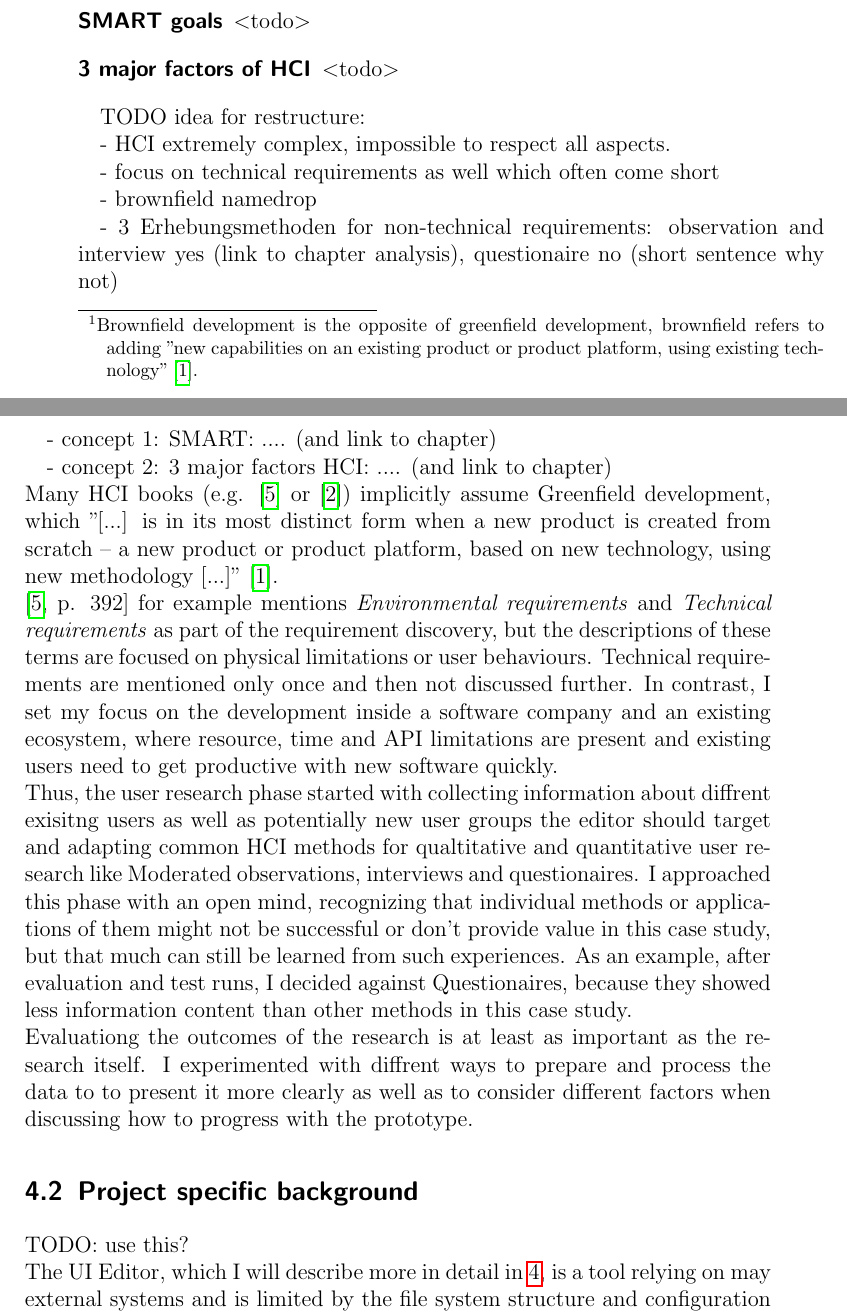
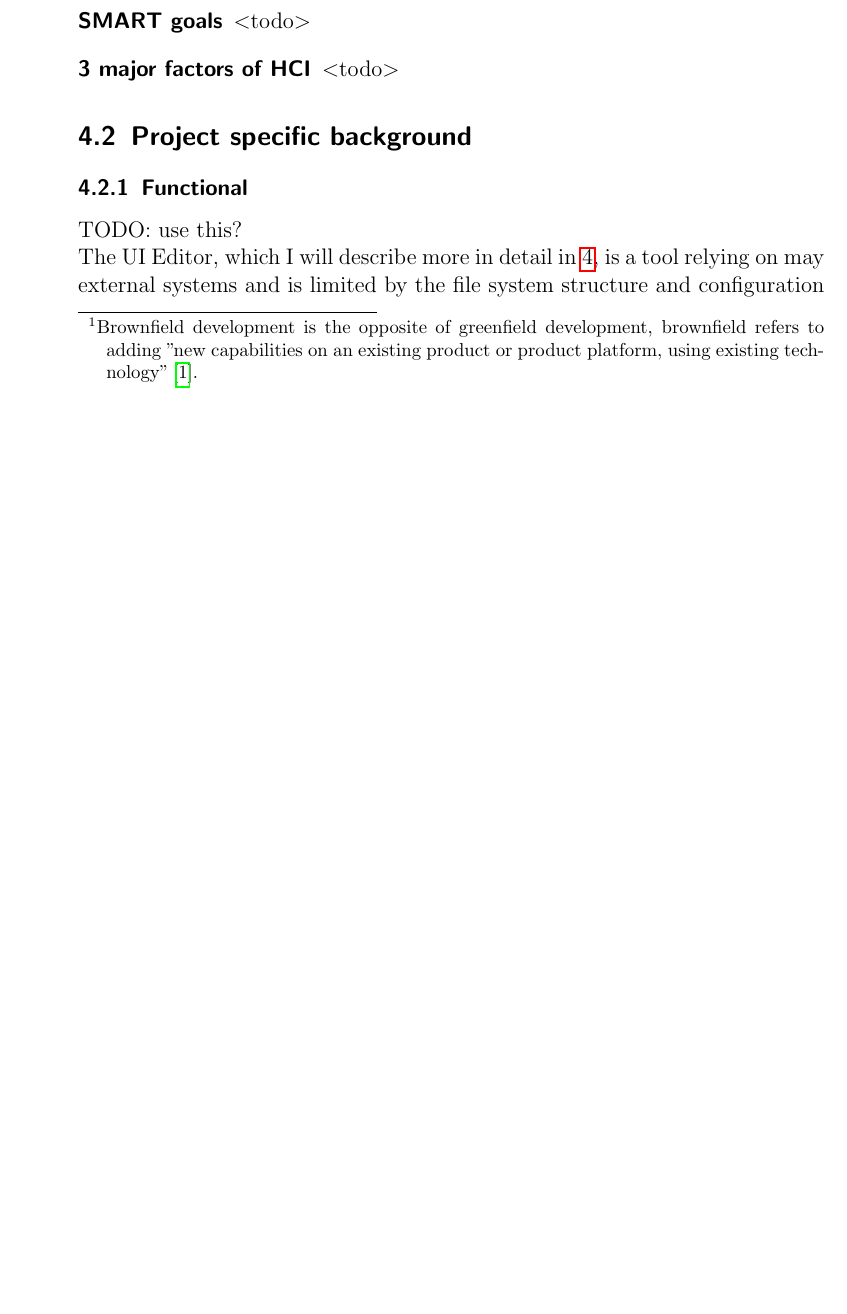
Before and after one commit to lokmeinmatz/ba-docs, a LaTeX thesis (ba-text/thesis_main.tex, which reads ba-text/chapters/background.tex): two parts of pages 16 and 17 of 46 before the commit and part of page 16 of 46 after it, the two joined at a grey line, cut so that both start at the same text, the shorter picture padded with empty space. Compiled offline with pdfLaTeX.

```diff
--- a/ba-text/chapters/background.tex
+++ b/ba-text/chapters/background.tex
@@ -32,34 +32,9 @@
   \item[3 major factors of HCI] <todo>
 \end{description}
 
-TODO idea for restructure:
-
-- HCI extremely complex, impossible to respect all aspects.
-
-- focus on technical requirements as well which often come short
-
-- brownfield namedrop
-
-- 3 Erhebungsmethoden for non-technical requirements: observation and interview yes (link to chapter analysis), questionaire no (short sentence why not)
-
-- concept 1: SMART: .... (and link to chapter)
-
-- concept 2: 3 major factors HCI: .... (and link to chapter)
-\\
-Many HCI books (e.g. \cite{Interactiondesign:2019ys} or \cite{LearnHCI:2020ys}) implicitly assume \label{def:Greenfield} Greenfield development,
-which ''[...] is in its most distinct form when a new product is created from scratch – a new product or product platform, based on new technology, using new methodology [...]'' \cite{BrownfieldToGreenfield:2021ys}.
-\\
-\cite[p. 392]{Interactiondesign:2019ys} for example mentions \textit{Environmental requirements} and \textit{Technical requirements} as part of the requirement discovery, but the descriptions of these terms are focused on physical limitations or user behaviours. Technical requirements are mentioned only once and then not discussed further.
-In contrast, I set my focus on the development inside a software company and an existing ecosystem, where resource, time and API limitations are present and existing users need to get productive with new software quickly.
-\\
-Thus, the user research phase started with collecting information about diffrent exisitng users as well as potentially new user groups the editor should target and adapting common HCI methods for qualtitative and quantitative user research like Moderated observations, interviews and questionaires.
-I approached this phase with an open mind, recognizing that individual methods or applications of them might not be successful or don't provide value in this case study, but that much can still be learned from such experiences. As an example, after evaluation and test runs, I decided against Questionaires, because they showed less information content than other methods in this case study.
-\\
-Evaluationg the outcomes of the research is at least as important as the research itself.
-I experimented with diffrent ways to prepare and process the data to to present it more clearly as well as to consider different factors when discussing how to progress with the prototype.
-
 \section{Project specific background}
 
+\subsection{Functional}
 
 TODO: use this?
 \\
```
Also changed, not shown: ba-text/pics/experience_resources.drawio.png (added), ba-text/thesis_main.pdf, ba-text/chapters/background.tex (10 more changed lines), 1 other file.
